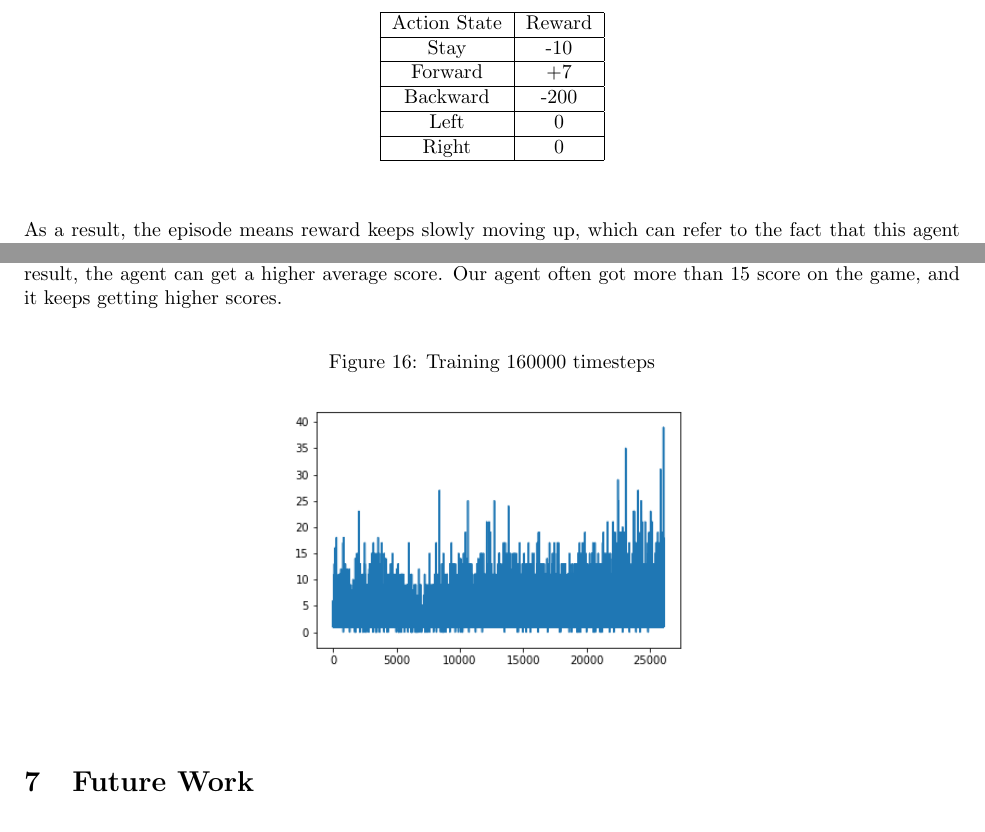
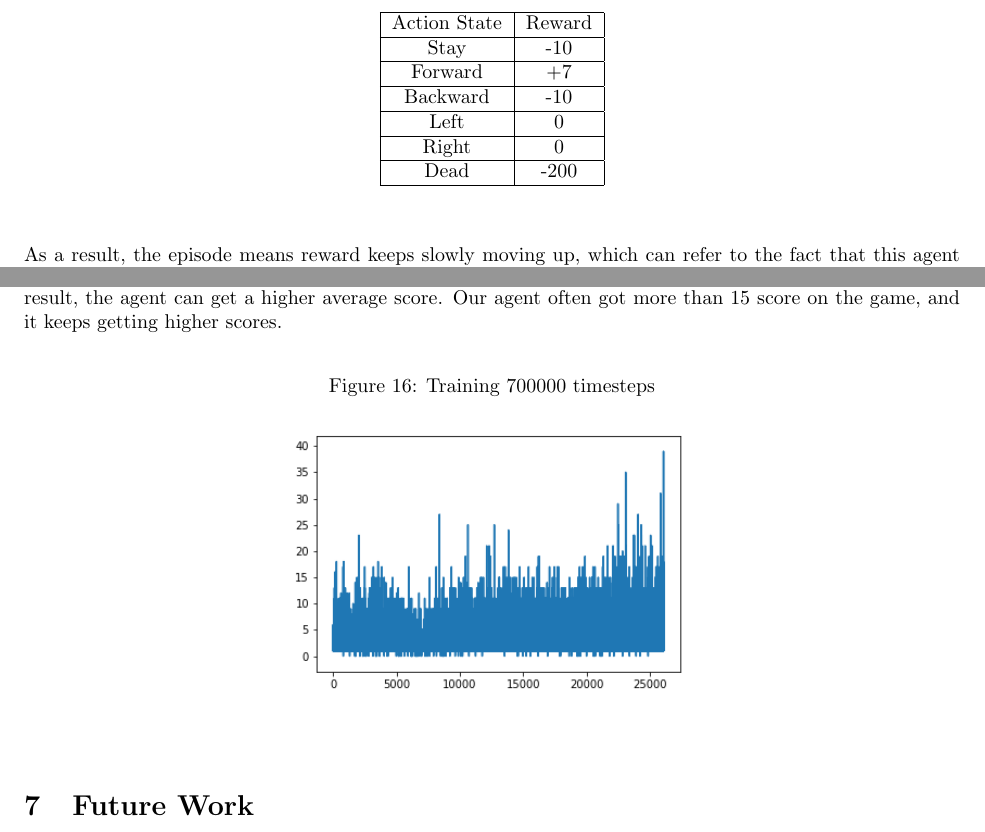
Before and after one commit to bigshawne/CR_EDD, a LaTeX document (main.tex): two parts of pages 23 and 24 of 25, joined at a grey line, cut so that both start at the same text. Compiled offline with pdfLaTeX.

Commit message:
Corrected the mistakes in Figure 16 and reward setting for the alternatvie agents

```diff
--- a/main.tex
+++ b/main.tex
@@ -786,11 +786,13 @@ After tuning multiple times, below is the hyperparameter that we set in order to
         \hline
         Forward & +7\\
         \hline
-        Backward & -200 \\
+        Backward & -10 \\
         \hline
         Left & 0 \\
         \hline
         Right & 0 \\
+        \hline
+        Dead & -200\\
         \hline
     \end{tabular}
 \end{center}
@@ -822,7 +824,7 @@ In terms of score, we do evaluate after training this agent more than 160,000 ti
 Below is the result after training more than 700000 timesteps, we got better results. As you can see in the result, the agent can get a higher average score. Our agent often got more than 15 score on the game, and it keeps getting higher scores. \par
 
 \begin{figure}[H]
-    \caption{Training 160000 timesteps}
+    \caption{Training 700000 timesteps}
     \centering
     \includegraphics[width=0.5\textwidth]{Final_Score.png}
 \end{figure}
```
Also changed, not shown: main.pdf, 3 other files.
